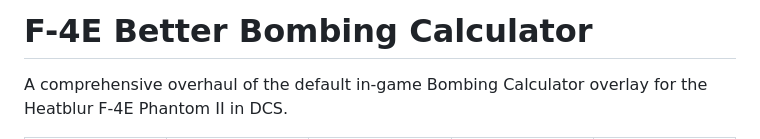
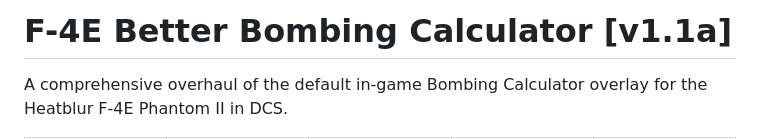
Before and after one commit to PortalPhobia/F-4E-Better-Bombing-Calculator, a Markdown page: README.md, the part around the change. Drawn GitHub-style.

Commit message:
Updated README to show version number

```diff
--- a/README.md
+++ b/README.md
@@ -1,4 +1,4 @@
-# F-4E Better Bombing Calculator
+# F-4E Better Bombing Calculator \[v1.1a]
 A comprehensive overhaul of the default in-game Bombing Calculator overlay for the Heatblur F-4E Phantom II in DCS.
 
 <table>
```
